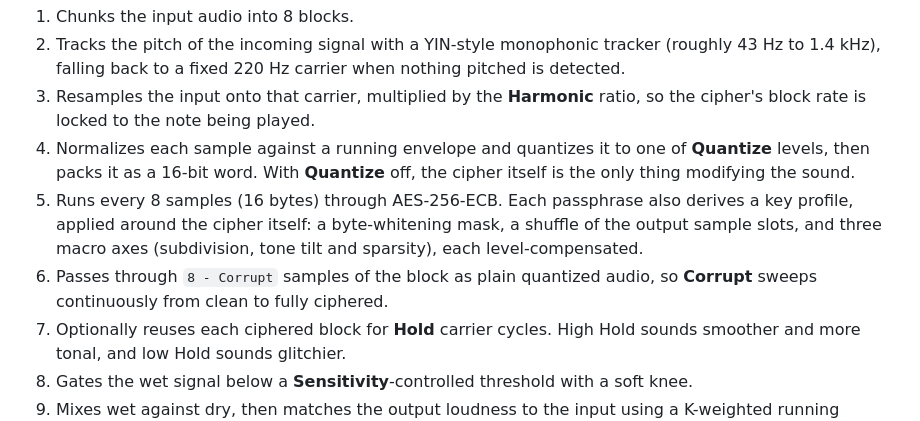
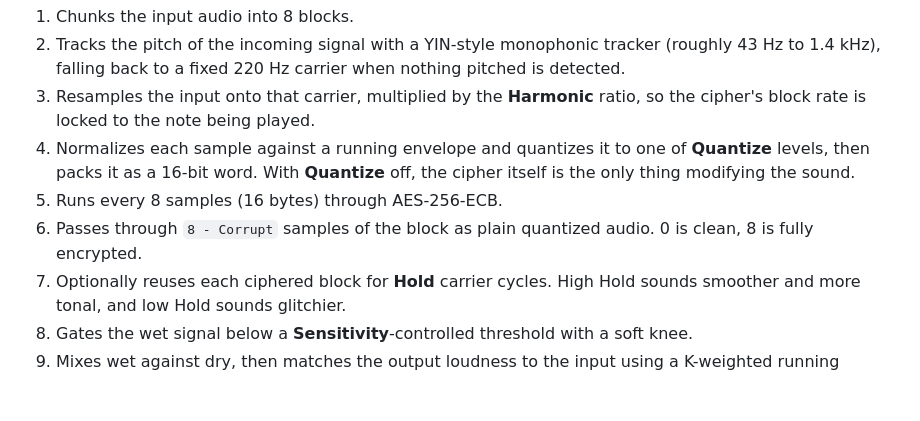
Before and after one commit to aabagdi/Eudyptula, a Markdown page: VST/README.md, the part around the change. Drawn GitHub-style; blank space fills up the shorter version.

Commit message:
modified REAMDE

```diff
--- a/VST/README.md
+++ b/VST/README.md
@@ -19,8 +19,8 @@ Per block, Eudyptula:
 2. Tracks the pitch of the incoming signal with a YIN-style monophonic tracker (roughly 43 Hz to 1.4 kHz), falling back to a fixed 220 Hz carrier when nothing pitched is detected.
 3. Resamples the input onto that carrier, multiplied by the **Harmonic** ratio, so the cipher's block rate is locked to the note being played.
 4. Normalizes each sample against a running envelope and quantizes it to one of **Quantize** levels, then packs it as a 16-bit word. With **Quantize** off, the cipher itself is the only thing modifying the sound.
-5. Runs every 8 samples (16 bytes) through AES-256-ECB. Each passphrase also derives a key profile, applied around the cipher itself: a byte-whitening mask, a shuffle of the output sample slots, and three macro axes (subdivision, tone tilt and sparsity), each level-compensated.
-6. Passes through `8 - Corrupt` samples of the block as plain quantized audio, so **Corrupt** sweeps continuously from clean to fully ciphered.
+5. Runs every 8 samples (16 bytes) through AES-256-ECB.
+6. Passes through `8 - Corrupt` samples of the block as plain quantized audio. 0 is clean, 8 is fully encrypted.
 7. Optionally reuses each ciphered block for **Hold** carrier cycles. High Hold sounds smoother and more tonal, and low Hold sounds glitchier.
 8. Gates the wet signal below a **Sensitivity**-controlled threshold with a soft knee.
 9. Mixes wet against dry, then matches the output loudness to the input using a K-weighted running measurement, applies the output **Gain**, and passes the result through a soft limiter.
```
